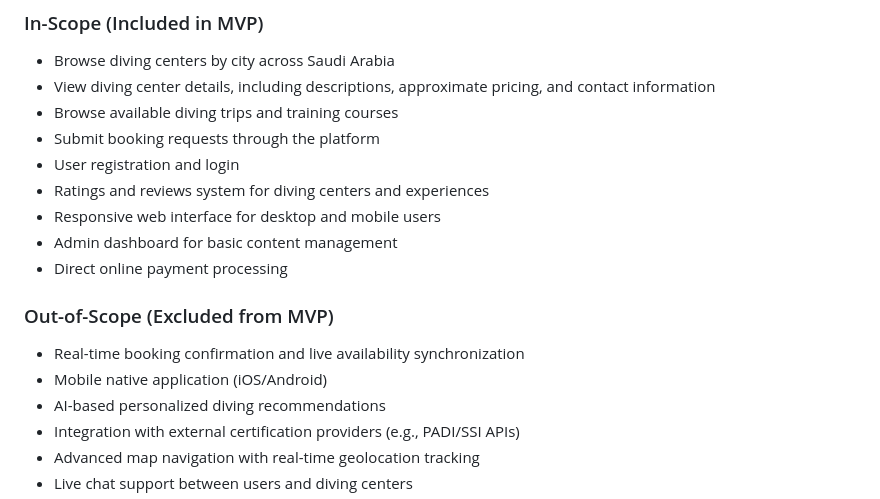
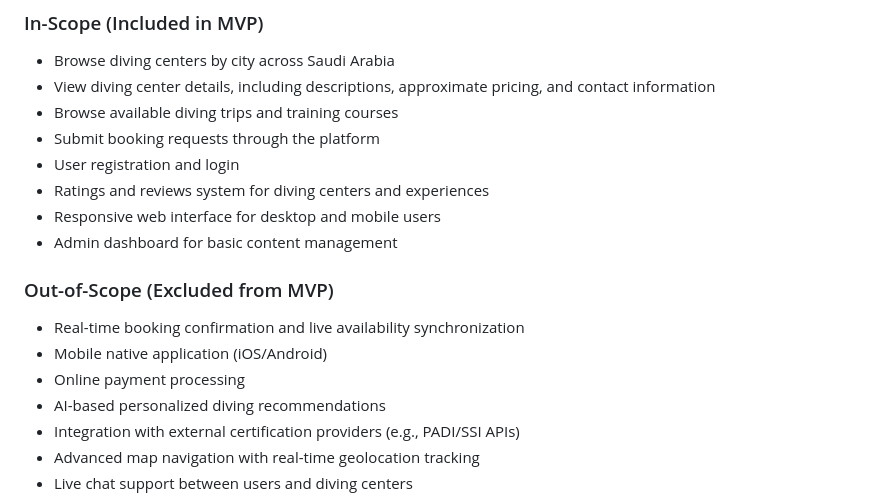
Before and after one commit to laradreamer79/Portfolio-Project, a Markdown page: Stage 2/README.md, the part around the change. GitHub-like rendering.

```diff
--- a/Stage 2/README.md
+++ b/Stage 2/README.md
@@ -53,11 +53,11 @@ Oyster is a digital platform designed to connect users with diving centers, inst
 - Ratings and reviews system for diving centers and experiences
 - Responsive web interface for desktop and mobile users
 - Admin dashboard for basic content management
-- Direct online payment processing
 
 ### Out-of-Scope (Excluded from MVP)
 - Real-time booking confirmation and live availability synchronization
 - Mobile native application (iOS/Android)
+- Online payment processing
 - AI-based personalized diving recommendations
 - Integration with external certification providers (e.g., PADI/SSI APIs)
 - Advanced map navigation with real-time geolocation tracking
```
